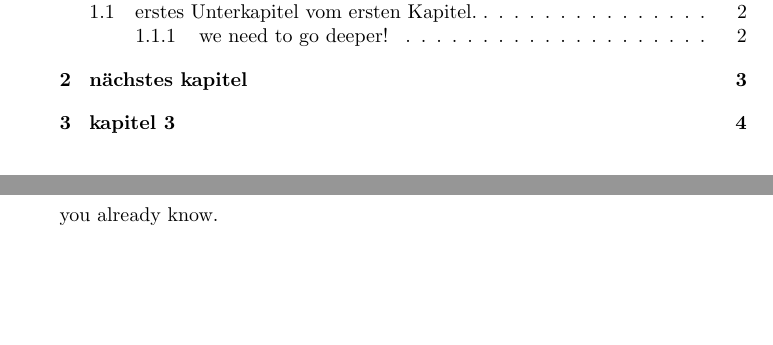
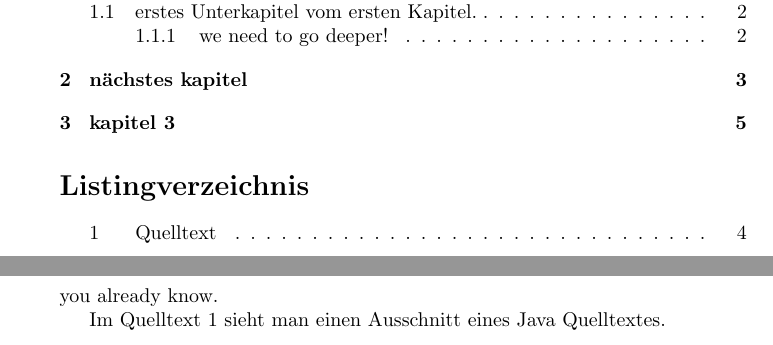
Before and after one commit to Pthuering/m26665-abgabe-latex, a LaTeX document (main.tex, which reads content/kapitel_02.tex): two parts of pages 1 and 3 of 5 before the commit and two parts of pages 1 and 3 of 6 after it, joined at a grey line, cut so that both start at the same text, the shorter picture padded with empty space. Compiled offline with pdfLaTeX.

Commit message:
added listingverzeichnis

```diff
--- a/content/kapitel_02.tex
+++ b/content/kapitel_02.tex
@@ -43,3 +45,7 @@ public class Party
 }
 
 \end{minted}
+    \label{lst:mein_Quelltext}
+\end{listing}
+
+Im Quelltext \ref{lst:mein_Quelltext} sieht man einen Ausschnitt eines Java Quelltextes.
--- a/main.tex
+++ b/main.tex
@@ -5,6 +5,9 @@
 \begin{document}
 
     \tableofcontents
+    \renewcommand{\listoflistingscaption}{Listingverzeichnis}
+    \listoflistings
+
 
 
     %\newpage
```
Also changed, not shown: main.pdf, packages.tex (line endings or trailing spaces), content/kapitel_02.tex (4 more changed lines).
